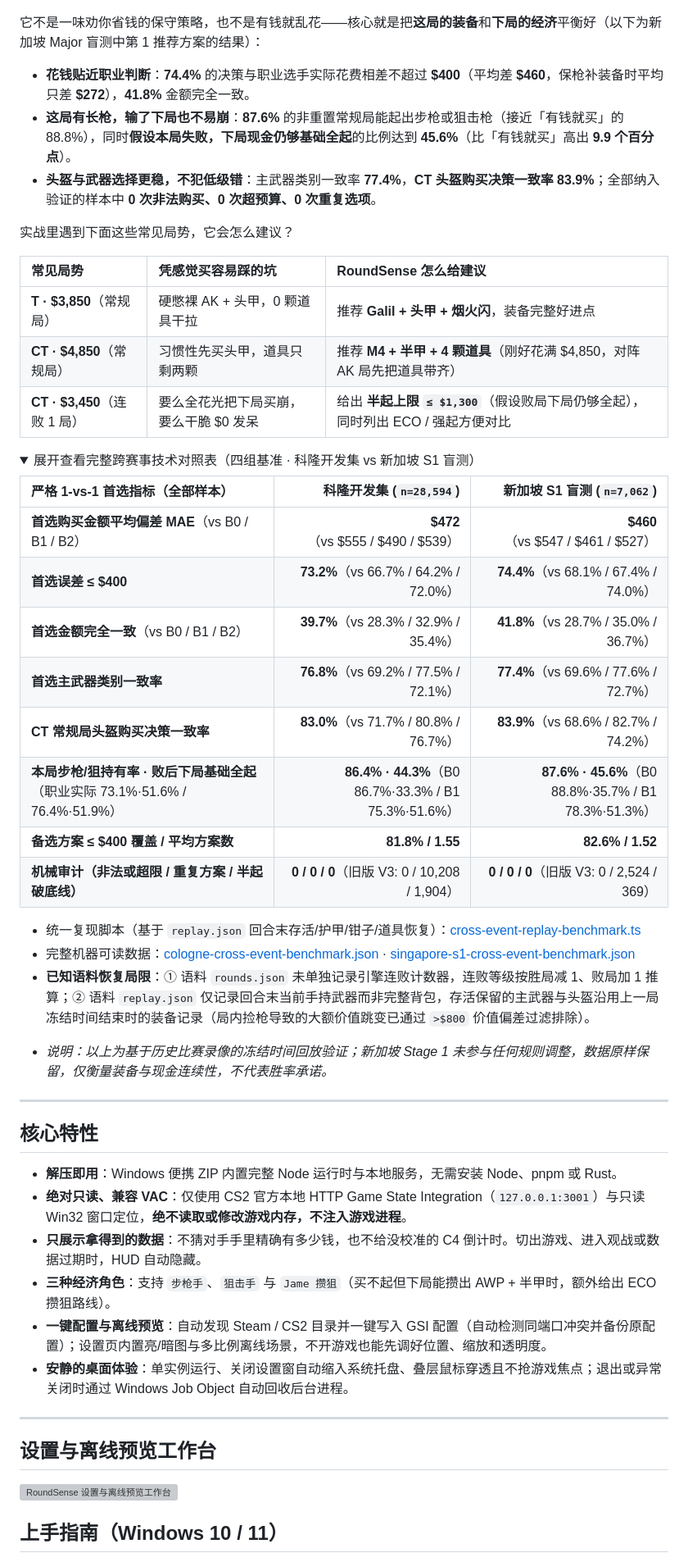
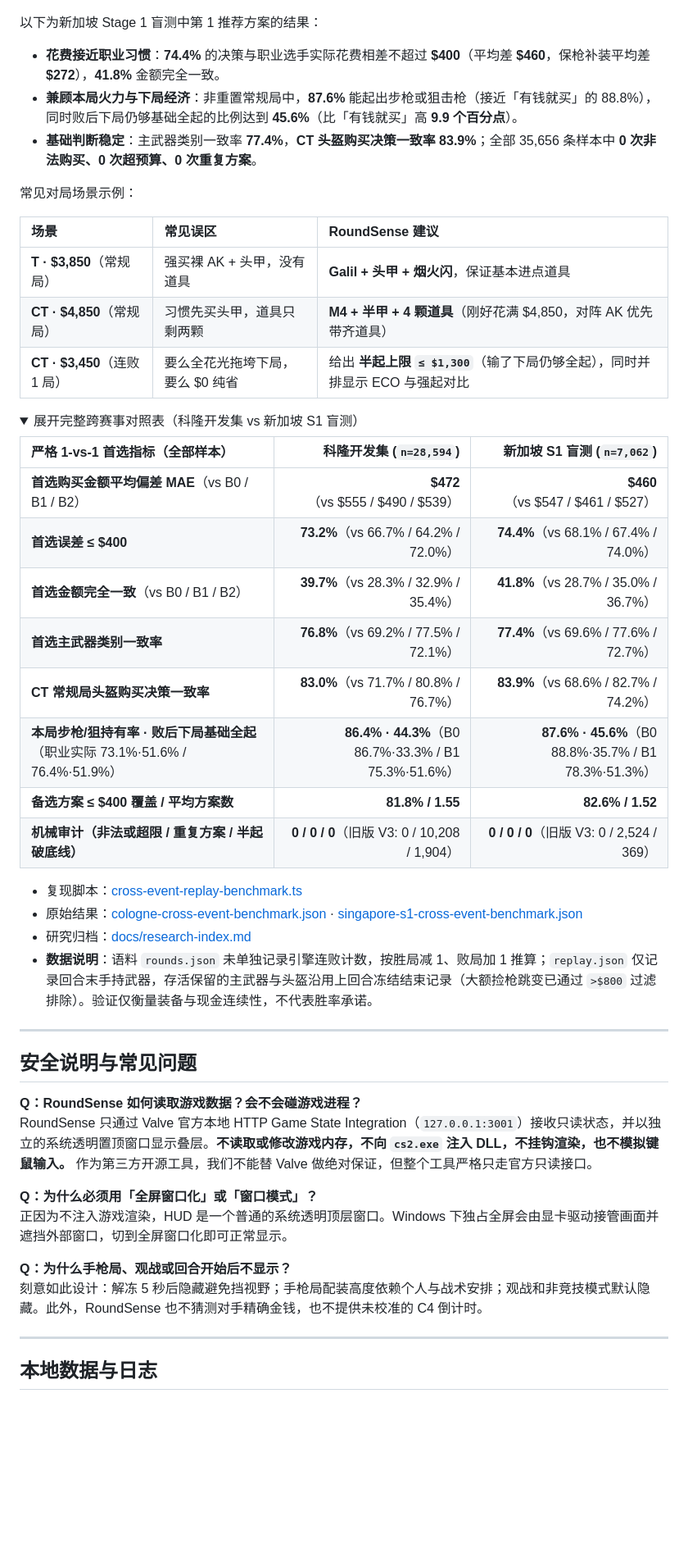
Before and after one commit to Starfie1d1272/cs2-roundsense, a Markdown page: README.md, the part around one of its changes. Shown at 82% size. GitHub-like rendering; folded sections open; blank space fills up the shorter version; grey boxes are pictures that could not be loaded.

Commit message:
docs: refresh README, brand assets, app icon, and add CHANGELOG (#22)

```diff
--- a/README.md
+++ b/README.md
@@ -46,58 +70,55 @@ RoundSense 参考 **IEM Cologne Major 2026**（202 张职业地图、2.8 万多
 
 ![RoundSense 两届 Major 职业回放盲测（科隆 vs 新加坡 Stage 1）](docs/assets/cross-event-validation.png)
 
-它不是一味劝你省钱的保守策略，也不是有钱就乱花——核心就是把**这局的装备**和**下局的经济**平衡好（以下为新加坡 Major 盲测中第 1 推荐方案的结果）：
+以下为新加坡 Stage 1 盲测中第 1 推荐方案的结果：
 
-- **花钱贴近职业判断**：**74.4%** 的决策与职业选手实际花费相差不超过 **$400**（平均差 **$460**，保枪补装备时平均只差 **$272**），**41.8%** 金额完全一致。
-- **这局有长枪，输了下局也不易崩**：**87.6%** 的非重置常规局能起出步枪或狙击枪（接近「有钱就买」的 88.8%），同时**假设本局失败，下局现金仍够基础全起**的比例达到 **45.6%**（比「有钱就买」高出 **9.9 个百分点**）。
-- **头盔与武器选择更稳，不犯低级错**：主武器类别一致率 **77.4%**，**CT 头盔购买决策一致率 83.9%**；全部纳入验证的样本中 **0 次非法购买、0 次超预算、0 次重复选项**。
+- **花费接近职业习惯**：**74.4%** 的决策与职业选手实际花费相差不超过 **$400**（平均差 **$460**，保枪补装平均差 **$272**），**41.8%** 金额完全一致。
+- **兼顾本局火力与下局经济**：非重置常规局中，**87.6%** 能起出步枪或狙击枪（接近「有钱就买」的 88.8%），同时败后下局仍够基础全起的比例达到 **45.6%**（比「有钱就买」高 **9.9 个百分点**）。
+- **基础判断稳定**：主武器类别一致率 **77.4%**，**CT 头盔购买决策一致率 83.9%**；全部 35,656 条样本中 **0 次非法购买、0 次超预算、0 次重复方案**。
 
-实战里遇到下面这些常见局势，它会怎么建议？
+常见对局场景示例：
 
-| 常见局势 | 凭感觉买容易踩的坑 | RoundSense 怎么给建议 |
-| :--- | :--- | :--- |
-| **T · $3,850**（常规局） | 硬憋裸 AK + 头甲，0 颗道具干拉 | 推荐 **Galil + 头甲 + 烟火闪**，装备完整好进点 |
-| **CT · $4,850**（常规局） | 习惯性先买头甲，道具只剩两颗 | 推荐 **M4 + 半甲 + 4 颗道具**（刚好花满 $4,850，对阵 AK 局先把道具带齐） |
-| **CT · $3,450**（连败 1 局） | 要么全花光把下局买崩，要么干脆 $0 发呆 | 给出 **半起上限 `≤ $1,300`**（假设败局下局仍够全起），同时列出 ECO / 强起方便对比 |
+| 场景                         | 常见误区                         | RoundSense 建议                                                               |
+| :--------------------------- | :------------------------------- | :---------------------------------------------------------------------------- |
+| **T · $3,850**（常规局）     | 强买裸 AK + 头甲，没有道具       | **Galil + 头甲 + 烟火闪**，保证基本进点道具                                   |
+| **CT · $4,850**（常规局）    | 习惯先买头甲，道具只剩两颗       | **M4 + 半甲 + 4 颗道具**（刚好花满 $4,850，对阵 AK 优先带齐道具）             |
+| **CT · $3,450**（连败 1 局） | 要么全花光拖垮下局，要么 $0 纯省 | 给出 **半起上限 `≤ $1,300`**（输了下局仍够全起），同时并排显示 ECO 与强起对比 |
 
 <details>
-<summary>展开查看完整跨赛事技术对照表（四组基准 · 科隆开发集 vs 新加坡 S1 盲测）</summary>
+<summary>展开完整跨赛事对照表（科隆开发集 vs 新加坡 S1 盲测）</summary>
 
-| 严格 1-vs-1 首选指标（全部样本） | 科隆开发集 (`n=28,594`) | 新加坡 S1 盲测 (`n=7,062`) |
-| :--- | ---: | ---: |
-| **首选购买金额平均偏差 MAE**（vs B0 / B1 / B2） | **$472**（vs $555 / $490 / $539） | **$460**（vs $547 / $461 / $527） |
-| **首选误差 ≤ $400** | **73.2%**（vs 66.7% / 64.2% / 72.0%） | **74.4%**（vs 68.1% / 67.4% / 74.0%） |
-| **首选金额完全一致**（vs B0 / B1 / B2） | **39.7%**（vs 28.3% / 32.9% / 35.4%） | **41.8%**（vs 28.7% / 35.0% / 36.7%） |
-| **首选主武器类别一致率** | **76.8%**（vs 69.2% / 77.5% / 72.1%） | **77.4%**（vs 69.6% / 77.6% / 72.7%） |
-| **CT 常规局头盔购买决策一致率** | **83.0%**（vs 71.7% / 80.8% / 76.7%） | **83.9%**（vs 68.6% / 82.7% / 74.2%） |
+| 严格 1-vs-1 首选指标（全部样本）                                               |                              科隆开发集 (`n=28,594`) |                           新加坡 S1 盲测 (`n=7,062`) |
+| :----------------------------------------------------------------------------- | ---------------------------------------------------: | ---------------------------------------------------: |
+| **首选购买金额平均偏差 MAE**（vs B0 / B1 / B2）                                |                    **$472**（vs $555 / $490 / $539） |                    **$460**（vs $547 / $461 / $527） |
+| **首选误差 ≤ $400**                                                            |                **73.2%**（vs 66.7% / 64.2% / 72.0%） |                **74.4%**（vs 68.1% / 67.4% / 74.0%） |
+| **首选金额完全一致**（vs B0 / B1 / B2）                                        |                **39.7%**（vs 28.3% / 32.9% / 35.4%） |                **41.8%**（vs 28.7% / 35.0% / 36.7%） |
+| **首选主武器类别一致率**                                                       |                **76.8%**（vs 69.2% / 77.5% / 72.1%） |                **77.4%**（vs 69.6% / 77.6% / 72.7%） |
+| **CT 常规局头盔购买决策一致率**                                                |                **83.0%**（vs 71.7% / 80.8% / 76.7%） |                **83.9%**（vs 68.6% / 82.7% / 74.2%） |
 | **本局步枪/狙持有率 · 败后下局基础全起**（职业实际 73.1%·51.6% / 76.4%·51.9%） | **86.4% · 44.3%**（B0 86.7%·33.3% / B1 75.3%·51.6%） | **87.6% · 45.6%**（B0 88.8%·35.7% / B1 78.3%·51.3%） |
-| **备选方案 ≤ $400 覆盖 / 平均方案数** | **81.8% / 1.55** | **82.6% / 1.52** |
-| **机械审计（非法或超限 / 重复方案 / 半起破底线）** | **0 / 0 / 0**（旧版 V3: 0 / 10,208 / 1,904） | **0 / 0 / 0**（旧版 V3: 0 / 2,524 / 369） |
+| **备选方案 ≤ $400 覆盖 / 平均方案数**                                          |                                     **81.8% / 1.55** |                                     **82.6% / 1.52** |
+| **机械审计（非法或超限 / 重复方案 / 半起破底线）**                             |         **0 / 0 / 0**（旧版 V3: 0 / 10,208 / 1,904） |            **0 / 0 / 0**（旧版 V3: 0 / 2,524 / 369） |
 
-- 统一复现脚本（基于 `replay.json` 回合末存活/护甲/钳子/道具恢复）：[cross-event-replay-benchmark.ts](scripts/cross-event-replay-benchmark.ts)
-- 完整机器可读数据：[cologne-cross-event-benchmark.json](docs/data/cologne-cross-event-benchmark.json) · [singapore-s1-cross-event-benchmark.json](docs/data/singapore-s1-cross-event-benchmark.json)
-- **已知语料恢复局限**：① 语料 `rounds.json` 未单独记录引擎连败计数器，连败等级按胜局减 1、败局加 1 推算；② 语料 `replay.json` 仅记录回合末当前手持武器而非完整背包，存活保留的主武器与头盔沿用上一局冻结时间结束时的装备记录（局内捡枪导致的大额价值跳变已通过 `>$800` 价值偏差过滤排除）。
+- 复现脚本：[cross-event-replay-benchmark.ts](scripts/cross-event-replay-benchmark.ts)
+- 原始结果：[cologne-cross-event-benchmark.json](docs/data/cologne-cross-event-benchmark.json) · [singapore-s1-cross-event-benchmark.json](docs/data/singapore-s1-cross-event-benchmark.json)
+- 研究归档：[docs/research-index.md](docs/research-index.md)
+- **数据说明**：语料 `rounds.json` 未单独记录引擎连败计数，按胜局减 1、败局加 1 推算；`replay.json` 仅记录回合末手持武器，存活保留的主武器与头盔沿用上回合冻结结束记录（大额捡枪跳变已通过 `>$800` 过滤排除）。验证仅衡量装备与现金连续性，不代表胜率承诺。
 
 </details>
 
-- *说明：以上为基于历史比赛录像的冻结时间回放验证；新加坡 Stage 1 未参与任何规则调整，数据原样保留，仅衡量装备与现金连续性，不代表胜率承诺。*
+---
+
+## 安全说明与常见问题
+
+**Q：RoundSense 如何读取游戏数据？会不会碰游戏进程？**
+RoundSense 只通过 Valve 官方本地 HTTP Game State Integration（`127.0.0.1:3001`）接收只读状态，并以独立的系统透明置顶窗口显示叠层。**不读取或修改游戏内存，不向 `cs2.exe` 注入 DLL，不挂钩渲染，也不模拟键鼠输入。** 作为第三方开源工具，我们不能替 Valve 做绝对保证，但整个工具严格只走官方只读接口。
+
+**Q：为什么必须用「全屏窗口化」或「窗口模式」？**
+正因为不注入游戏渲染，HUD 是一个普通的系统透明顶层窗口。Windows 下独占全屏会由显卡驱动接管画面并遮挡外部窗口，切到全屏窗口化即可正常显示。
+
+**Q：为什么手枪局、观战或回合开始后不显示？**
+刻意如此设计：解冻 5 秒后隐藏避免挡视野；手枪局配装高度依赖个人与战术安排；观战和非竞技模式默认隐藏。此外，RoundSense 也不猜测对手精确金钱，也不提供未校准的 C4 倒计时。
 
 ---
 
-## 核心特性
+## 本地数据与日志
 
-- **解压即用**：Windows 便携 ZIP 内置完整 Node 运行时与本地服务，无需安装 Node、pnpm 或 Rust。
-- **绝对只读、兼容 VAC**：仅使用 CS2 官方本地 HTTP Game State Integration（`127.0.0.1:3001`）与只读 Win32 窗口定位，**绝不读取或修改游戏内存，不注入游戏进程**。
-- **只展示拿得到的数据**：不猜对手手里精确有多少钱，也不给没校准的 C4 倒计时。切出游戏、进入观战或数据过期时，HUD 自动隐藏。
-- **三种经济角色**：支持 `步枪手`、`狙击手` 与 `Jame 攒狙`（买不起但下局能攒出 AWP + 半甲时，额外给出 ECO 攒狙路线）。
-- **一键配置与离线预览**：自动发现 Steam / CS2 目录并一键写入 GSI 配置（自动检测同端口冲突并备份原配置）；设置页内置亮/暗图与多比例离线场景，不开游戏也能先调好位置、缩放和透明度。
-- **安静的桌面体验**：单实例运行、关闭设置窗自动缩入系统托盘、叠层鼠标穿透且不抢游戏焦点；退出或异常关闭时通过 Windows Job Object 自动回收后台进程。
-
----
-
-## 设置与离线预览工作台
-
-![RoundSense 设置与离线预览工作台](docs/assets/workbench-preview.png)
-
-## 上手指南（Windows 10 / 11）
-
```
Also changed, not shown: other parts of README.md (+64 -64 lines), CHANGELOG.md (added, +29 -0 lines), README.en.md (+101 -104 lines), docs/assets/social-preview.png (added), 3 other files.
